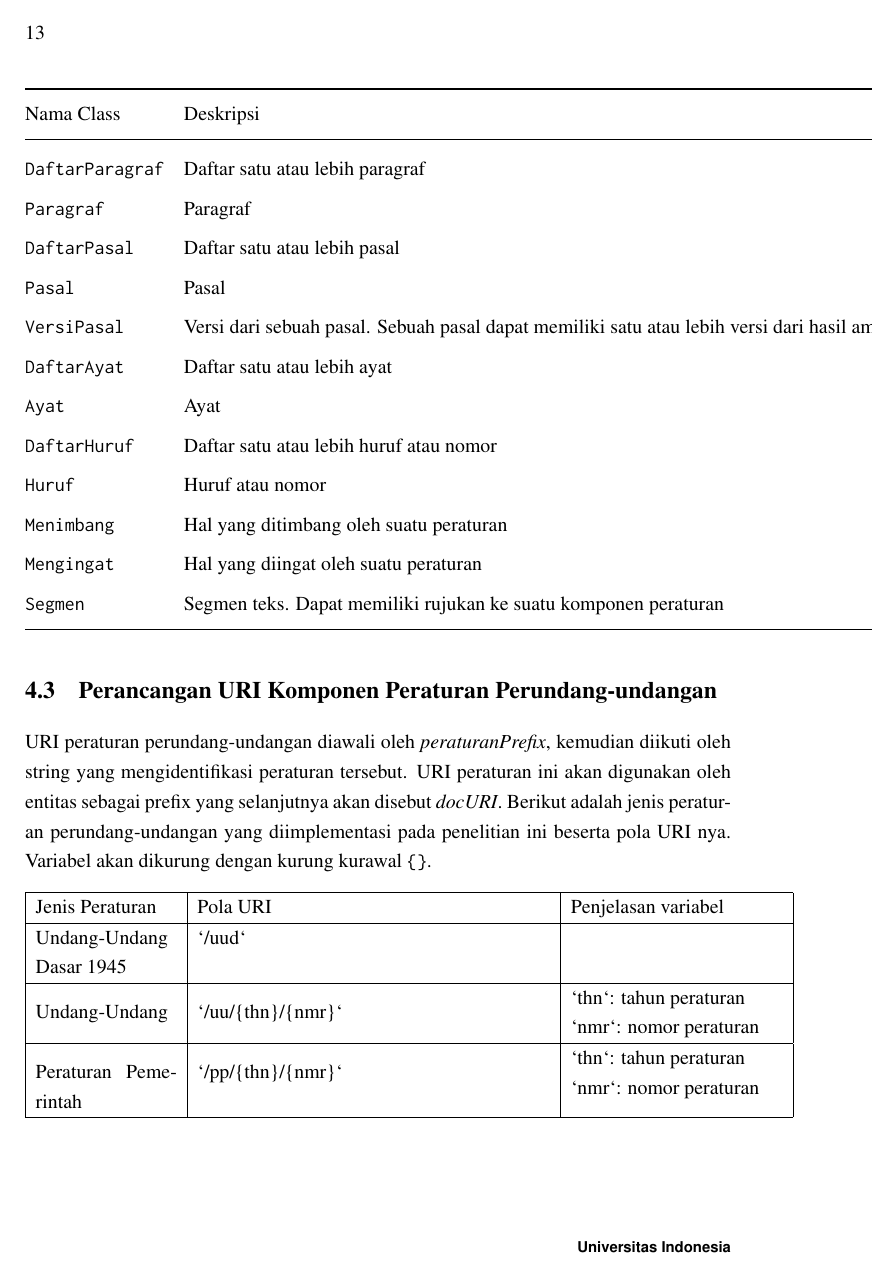
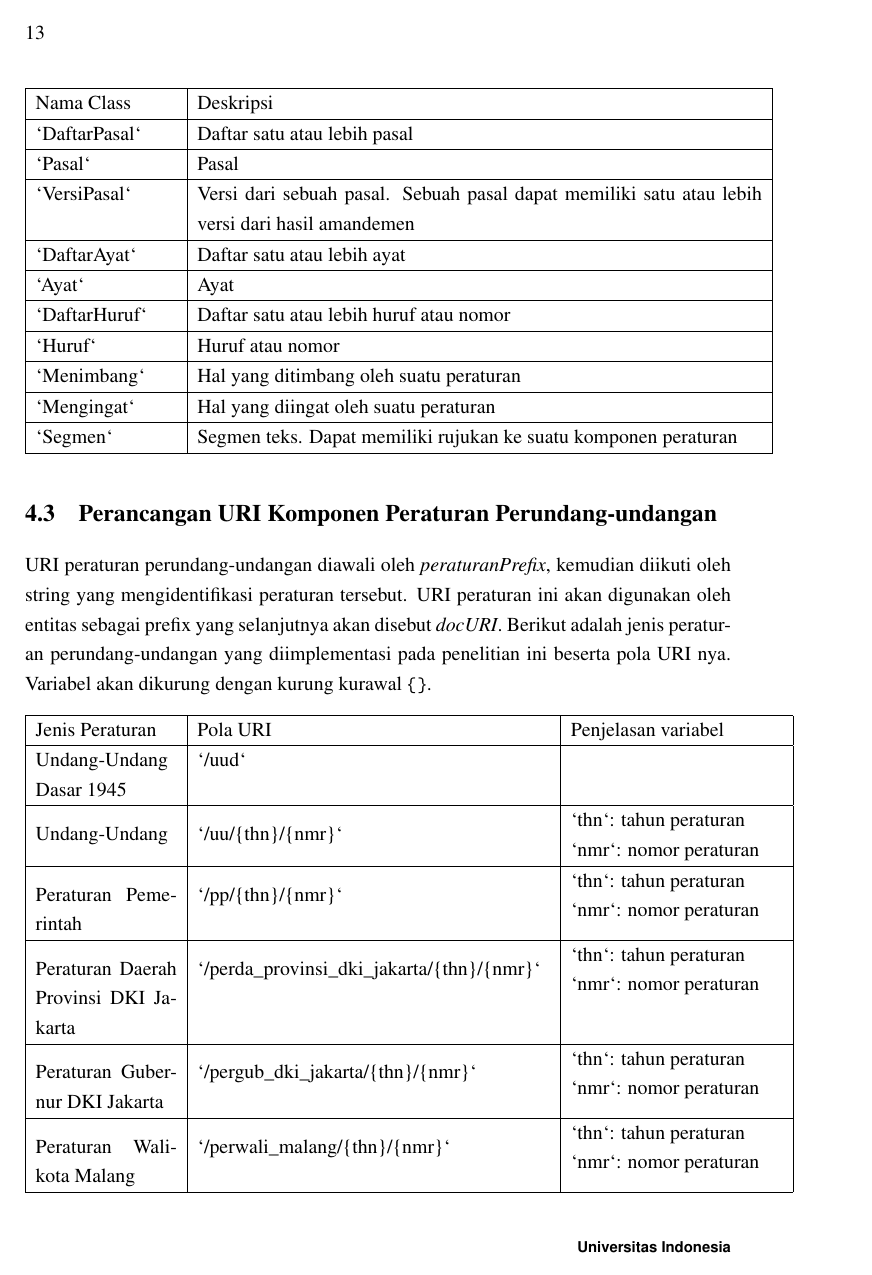
Before and after one commit to aabccd021/legal-kg, a LaTeX thesis (paper-legal-kg/thesis.tex, which reads paper-legal-kg/bab4.tex): page 37 of 58. Compiled offline with pdfLaTeX.

Commit message:
uriclass

```diff
--- a/paper-legal-kg/bab4.tex
+++ b/paper-legal-kg/bab4.tex
@@ -27,18 +27,6 @@ URI Class adalah URI yang menjelaskan \emph{class} dari entitas tersebut. Semua
 pola \texttt{\{ontoPrefix\}/\{className\}} dimana \texttt{className} adalah nama \emph{class}
 tersebut. Berikut adalah semua \emph{class} komponen beserta URI dan deskripsinya.
 
-\begin{longtable}[c]{@{}ll@{}} \toprule\addlinespace Nama Class & Deskripsi
-  \\\addlinespace \midrule\endhead \texttt{Peraturan}      & Peraturan perundang-undangan
-  \\\addlinespace \texttt{DaftarBab}      & Daftar satu atau lebih bab \\\addlinespace \texttt{Bab}
-                                                 & Bab                                                                  \\\addlinespace \texttt{DaftarBagian}   & Daftar satu atau lebih bagian \\\addlinespace
-  \texttt{Bagian}                                & Bagian                                                               \\\addlinespace \texttt{DaftarParagraf} & Daftar satu atau lebih
-  paragraf                                                                                                              \\\addlinespace \texttt{Paragraf}       & Paragraf \\\addlinespace \texttt{DaftarPasal}
-                                                 & Daftar satu atau lebih pasal                                         \\\addlinespace \texttt{Pasal}          & Pasal \\\addlinespace
-  \texttt{VersiPasal}                            & Versi dari sebuah pasal. Sebuah pasal dapat memiliki satu atau lebih
-  versi dari hasil amandemen                                                                                            \\\addlinespace \texttt{DaftarAyat}     & Daftar satu atau lebih ayat
-  \\\addlinespace \texttt{Ayat}           & Ayat \\\addlinespace \texttt{DaftarHuruf}    & Daftar
-  satu atau lebih huruf atau nomor                                                                                      \\\addlinespace \texttt{Huruf}          & Huruf atau nomor
-  \\\addlinespace \texttt{Menimbang}      & Hal yang ditimbang oleh suatu peraturan \\\addlinespace
-  \texttt{Mengingat}                             & Hal yang diingat oleh suatu peraturan                                \\\addlinespace \texttt{Segmen}
-                                                 & Segmen teks. Dapat memiliki rujukan ke suatu komponen peraturan      \\\addlinespace
-  \bottomrule
+\begin{longtable}[l]{|p{0.2\textwidth}|p{0.8\textwidth}|}
+  \hline
+  Nama Class       & Deskripsi                                                                                       \\ \hline \endhead
@@ -45,3 +40,13 @@ tersebut. Berikut adalah semua \emph{class} komponen beserta URI dan deskripsiny
+  `DaftarPasal`    & Daftar satu atau lebih pasal                                                                    \\ \hline
+  `Pasal`          & Pasal                                                                                           \\ \hline
+  `VersiPasal`     & Versi dari sebuah pasal. Sebuah pasal dapat memiliki satu atau lebih versi dari hasil amandemen \\ \hline
+  `DaftarAyat`     & Daftar satu atau lebih ayat                                                                     \\ \hline
+  `Ayat`           & Ayat                                                                                            \\ \hline
+  `DaftarHuruf`    & Daftar satu atau lebih huruf atau nomor                                                         \\ \hline
+  `Huruf`          & Huruf atau nomor                                                                                \\ \hline
+  `Menimbang`      & Hal yang ditimbang oleh suatu peraturan                                                         \\ \hline
+  `Mengingat`      & Hal yang diingat oleh suatu peraturan                                                           \\ \hline
+  `Segmen`         & Segmen teks. Dapat memiliki rujukan ke suatu komponen peraturan                                 \\ \hline
 \end{longtable}
 
 \section{Perancangan URI Komponen Peraturan
```
Also changed, not shown: paper-legal-kg/bab4.tex (10 more changed lines).
